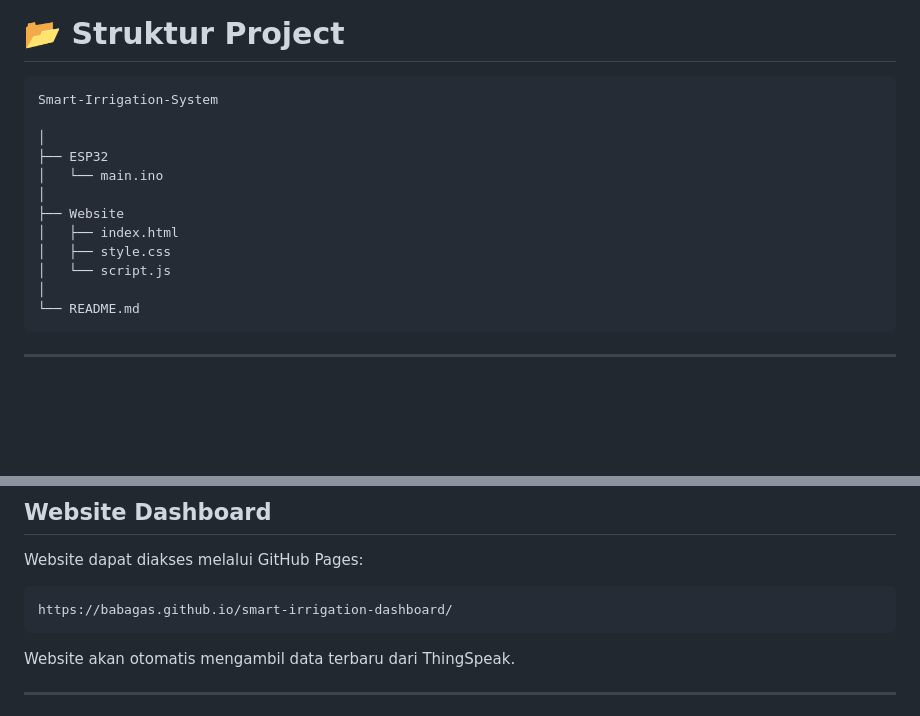
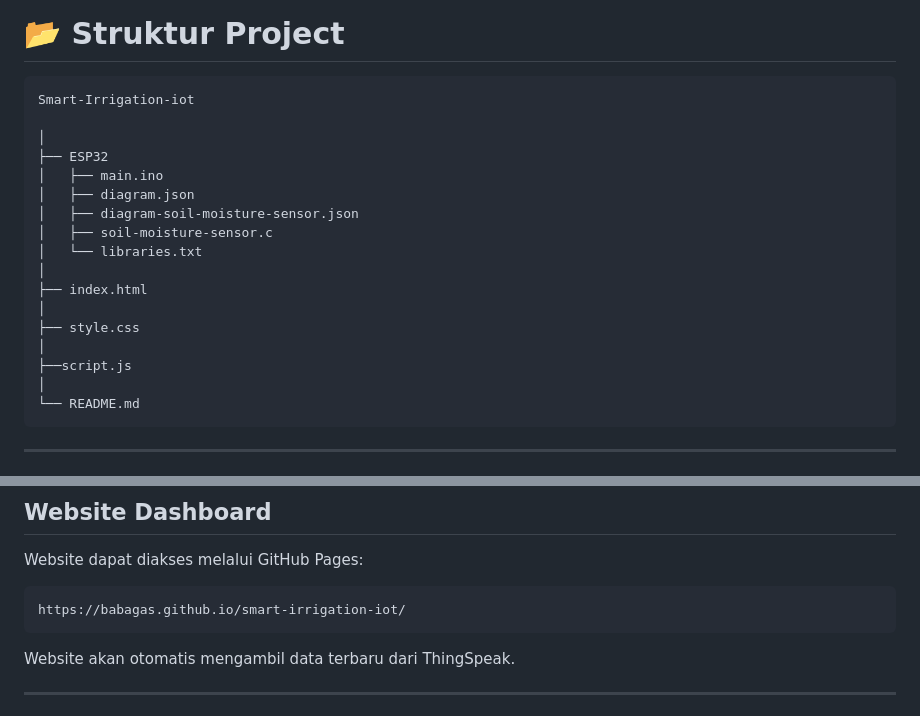
Before and after one commit to babagas/smart-irrigation-iot, a Markdown page: README.md, 2 parts joined by grey strips. GitHub-like rendering; blank space fills up the shorter version.

Commit message:
revisi desc
beberapa desc ga sesuai sama struktur project, link website berubah

````diff
--- a/README.md
+++ b/README.md
@@ -221,16 +221,21 @@ irrigation_data.csv
 # 📂 Struktur Project
 
 ```
-Smart-Irrigation-System
+Smart-Irrigation-iot
 
 │
 ├── ESP32
-│   └── main.ino
+│   ├── main.ino
+│   ├── diagram.json
+│   ├── diagram-soil-moisture-sensor.json
+│   ├── soil-moisture-sensor.c
+│   └── libraries.txt
 │
-├── Website
-│   ├── index.html
-│   ├── style.css
-│   └── script.js
+├── index.html
+│
+├── style.css
+│
+├──script.js
 │
 └── README.md
 ```
@@ -261,7 +266,7 @@ Upload Success
 Website dapat diakses melalui GitHub Pages:
 
 ```
-https://babagas.github.io/smart-irrigation-dashboard/
+https://babagas.github.io/smart-irrigation-iot/
 ```
 
 Website akan otomatis mengambil data terbaru dari ThingSpeak.
````
